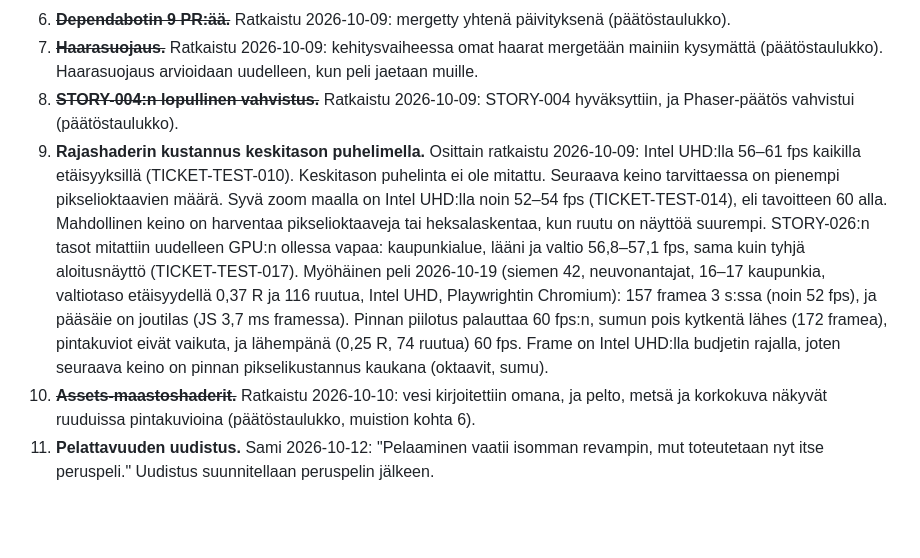
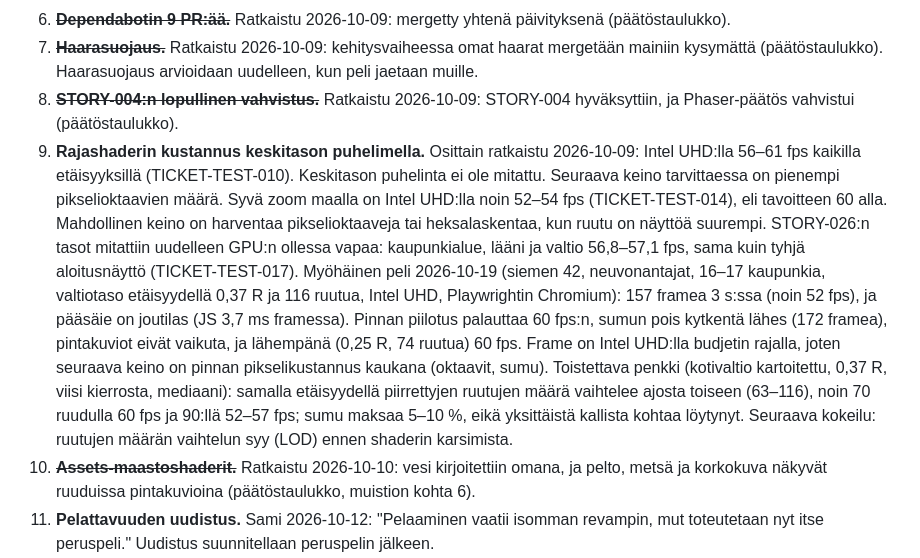
Before and after one commit to SamppaFIN/GlobeCiv3, a Markdown page: CLAUDE.md, the part around the change. Drawn GitHub-style; blank space fills up the shorter version.

Commit message:
Record the state-level bench under open question 9
Co-Authored-By: Claude Opus 5.5 <noreply@anthropic.com>

```diff
--- a/CLAUDE.md
+++ b/CLAUDE.md
@@ -448,7 +448,7 @@ docs/tickets/testing/TICKET-TEST-NNN.json
 6. ~~**Dependabotin 9 PR:ää.**~~ Ratkaistu 2026-10-09: mergetty yhtenä päivityksenä (päätöstaulukko).
 7. ~~**Haarasuojaus.**~~ Ratkaistu 2026-10-09: kehitysvaiheessa omat haarat mergetään mainiin kysymättä (päätöstaulukko). Haarasuojaus arvioidaan uudelleen, kun peli jaetaan muille.
 8. ~~**STORY-004:n lopullinen vahvistus.**~~ Ratkaistu 2026-10-09: STORY-004 hyväksyttiin, ja Phaser-päätös vahvistui (päätöstaulukko).
-9. **Rajashaderin kustannus keskitason puhelimella.** Osittain ratkaistu 2026-10-09: Intel UHD:lla 56–61 fps kaikilla etäisyyksillä (TICKET-TEST-010). Keskitason puhelinta ei ole mitattu. Seuraava keino tarvittaessa on pienempi pikselioktaavien määrä. Syvä zoom maalla on Intel UHD:lla noin 52–54 fps (TICKET-TEST-014), eli tavoitteen 60 alla. Mahdollinen keino on harventaa pikselioktaaveja tai heksalaskentaa, kun ruutu on näyttöä suurempi. STORY-026:n tasot mitattiin uudelleen GPU:n ollessa vapaa: kaupunkialue, lääni ja valtio 56,8–57,1 fps, sama kuin tyhjä aloitusnäyttö (TICKET-TEST-017). Myöhäinen peli 2026-10-19 (siemen 42, neuvonantajat, 16–17 kaupunkia, valtiotaso etäisyydellä 0,37 R ja 116 ruutua, Intel UHD, Playwrightin Chromium): 157 framea 3 s:ssa (noin 52 fps), ja pääsäie on joutilas (JS 3,7 ms framessa). Pinnan piilotus palauttaa 60 fps:n, sumun pois kytkentä lähes (172 framea), pintakuviot eivät vaikuta, ja lähempänä (0,25 R, 74 ruutua) 60 fps. Frame on Intel UHD:lla budjetin rajalla, joten seuraava keino on pinnan pikselikustannus kaukana (oktaavit, sumu).
+9. **Rajashaderin kustannus keskitason puhelimella.** Osittain ratkaistu 2026-10-09: Intel UHD:lla 56–61 fps kaikilla etäisyyksillä (TICKET-TEST-010). Keskitason puhelinta ei ole mitattu. Seuraava keino tarvittaessa on pienempi pikselioktaavien määrä. Syvä zoom maalla on Intel UHD:lla noin 52–54 fps (TICKET-TEST-014), eli tavoitteen 60 alla. Mahdollinen keino on harventaa pikselioktaaveja tai heksalaskentaa, kun ruutu on näyttöä suurempi. STORY-026:n tasot mitattiin uudelleen GPU:n ollessa vapaa: kaupunkialue, lääni ja valtio 56,8–57,1 fps, sama kuin tyhjä aloitusnäyttö (TICKET-TEST-017). Myöhäinen peli 2026-10-19 (siemen 42, neuvonantajat, 16–17 kaupunkia, valtiotaso etäisyydellä 0,37 R ja 116 ruutua, Intel UHD, Playwrightin Chromium): 157 framea 3 s:ssa (noin 52 fps), ja pääsäie on joutilas (JS 3,7 ms framessa). Pinnan piilotus palauttaa 60 fps:n, sumun pois kytkentä lähes (172 framea), pintakuviot eivät vaikuta, ja lähempänä (0,25 R, 74 ruutua) 60 fps. Frame on Intel UHD:lla budjetin rajalla, joten seuraava keino on pinnan pikselikustannus kaukana (oktaavit, sumu). Toistettava penkki (kotivaltio kartoitettu, 0,37 R, viisi kierrosta, mediaani): samalla etäisyydellä piirrettyjen ruutujen määrä vaihtelee ajosta toiseen (63–116), noin 70 ruudulla 60 fps ja 90:llä 52–57 fps; sumu maksaa 5–10 %, eikä yksittäistä kallista kohtaa löytynyt. Seuraava kokeilu: ruutujen määrän vaihtelun syy (LOD) ennen shaderin karsimista.
 10. ~~**Assets-maastoshaderit.**~~ Ratkaistu 2026-10-10: vesi kirjoitettiin omana, ja pelto, metsä ja korkokuva näkyvät ruuduissa pintakuvioina (päätöstaulukko, muistion kohta 6).
 11. **Pelattavuuden uudistus.** Sami 2026-10-12: "Pelaaminen vaatii isomman revampin, mut toteutetaan nyt itse peruspeli." Uudistus suunnitellaan peruspelin jälkeen.
 
```
